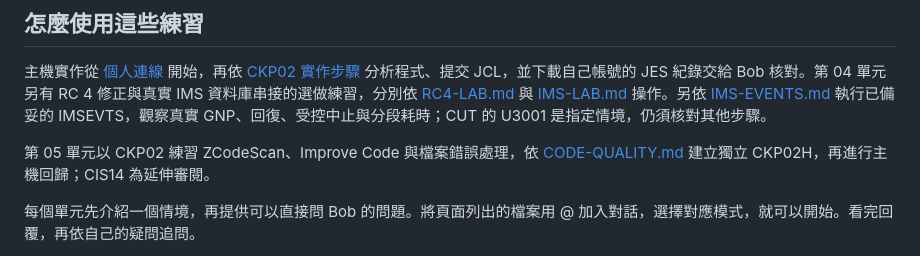
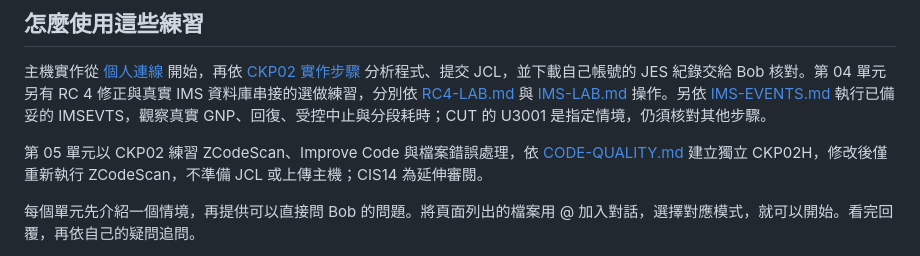
Before and after one commit to nicholas-yahung-chien/tcb-bob-workshop, a Markdown page: README.md, the part around the change. Drawn GitHub-style.

Commit message:
Keep CKP02H exercise local and end with scan review

```diff
--- a/README.md
+++ b/README.md
@@ -26,7 +26,7 @@ git clone --branch workshop/tcb-2026 --single-branch --depth 1 https://github.co
 
 主機實作從 [個人連線](host-lab/CONNECTION.md) 開始，再依 [CKP02 實作步驟](https://nicholas-yahung-chien.github.io/tcb-bob-workshop/workshops/tcb/03-testing.html#host) 分析程式、提交 JCL，並下載自己帳號的 JES 紀錄交給 Bob 核對。第 04 單元另有 RC 4 修正與真實 IMS 資料庫串接的選做練習，分別依 [RC4-LAB.md](host-lab/RC4-LAB.md) 與 [IMS-LAB.md](host-lab/IMS-LAB.md) 操作。另依 [IMS-EVENTS.md](host-lab/IMS-EVENTS.md) 執行已備妥的 IMSEVTS，觀察真實 GNP、回復、受控中止與分段耗時；CUT 的 U3001 是指定情境，仍須核對其他步驟。
 
-第 05 單元以 CKP02 練習 ZCodeScan、Improve Code 與檔案錯誤處理，依 [CODE-QUALITY.md](host-lab/CODE-QUALITY.md) 建立獨立 CKP02H，再進行主機回歸；CIS14 為延伸審閱。
+第 05 單元以 CKP02 練習 ZCodeScan、Improve Code 與檔案錯誤處理，依 [CODE-QUALITY.md](host-lab/CODE-QUALITY.md) 建立獨立 CKP02H，修改後僅重新執行 ZCodeScan，不準備 JCL 或上傳主機；CIS14 為延伸審閱。
 
 每個單元先介紹一個情境，再提供可以直接問 Bob 的問題。將頁面列出的檔案用 @ 加入對話，選擇對應模式，就可以開始。看完回覆，再依自己的疑問追問。
 
```
Also changed, not shown: AGENTS.md (+1 -1 lines), host-lab/CODE-QUALITY.md (+11 -19 lines).
